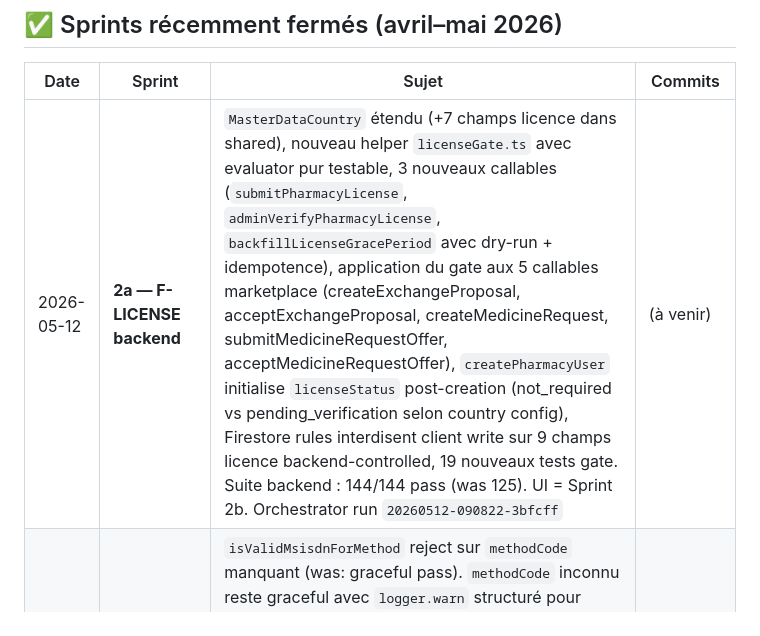
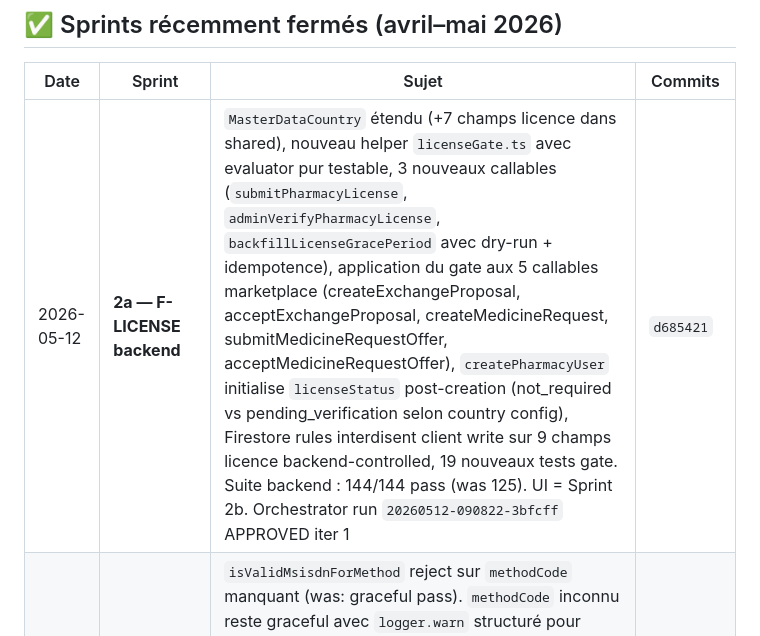
Before and after one commit to crepmaster/pharmapp, a Markdown page: CLAUDE.md, the part around the change. Drawn GitHub-style.

Commit message:
docs(sprint-2a): record final commit hash + APPROVED status
Closes Sprint 2a — F-LICENSE backend, orchestrator run
20260512-090822-3bfcff, APPROVED at iteration 1.

Next: Sprint 2b — F-LICENSE UI (admin panel + pharmacy
registration), blocked until 2a is committed (this commit makes 2a
the new base).

```diff
--- a/CLAUDE.md
+++ b/CLAUDE.md
@@ -136,7 +136,7 @@ Identifié pendant la recette V1+V2 (mars 2026), pas adressé. Détail en mémoi
 
 | Date | Sprint | Sujet | Commits |
 |---|---|---|---|
-| 2026-05-12 | **2a — F-LICENSE backend** | `MasterDataCountry` étendu (+7 champs licence dans shared), nouveau helper `licenseGate.ts` avec evaluator pur testable, 3 nouveaux callables (`submitPharmacyLicense`, `adminVerifyPharmacyLicense`, `backfillLicenseGracePeriod` avec dry-run + idempotence), application du gate aux 5 callables marketplace (createExchangeProposal, acceptExchangeProposal, createMedicineRequest, submitMedicineRequestOffer, acceptMedicineRequestOffer), `createPharmacyUser` initialise `licenseStatus` post-creation (not_required vs pending_verification selon country config), Firestore rules interdisent client write sur 9 champs licence backend-controlled, 19 nouveaux tests gate. Suite backend : 144/144 pass (was 125). UI = Sprint 2b. Orchestrator run `20260512-090822-3bfcff` | (à venir) |
+| 2026-05-12 | **2a — F-LICENSE backend** | `MasterDataCountry` étendu (+7 champs licence dans shared), nouveau helper `licenseGate.ts` avec evaluator pur testable, 3 nouveaux callables (`submitPharmacyLicense`, `adminVerifyPharmacyLicense`, `backfillLicenseGracePeriod` avec dry-run + idempotence), application du gate aux 5 callables marketplace (createExchangeProposal, acceptExchangeProposal, createMedicineRequest, submitMedicineRequestOffer, acceptMedicineRequestOffer), `createPharmacyUser` initialise `licenseStatus` post-creation (not_required vs pending_verification selon country config), Firestore rules interdisent client write sur 9 champs licence backend-controlled, 19 nouveaux tests gate. Suite backend : 144/144 pass (was 125). UI = Sprint 2b. Orchestrator run `20260512-090822-3bfcff` APPROVED iter 1 | `d685421` |
 | 2026-05-12 | **1 — 3.2c-β MSISDN hardening** | `isValidMsisdnForMethod` reject sur `methodCode` manquant (was: graceful pass). `methodCode` inconnu reste graceful avec `logger.warn` structuré pour détection drift ops. Helpers `isValidMsisdnForMethod` + `stripLeadingCountryCode` exportés pour testabilité. 43 nouveaux tests CM/GH positifs + cross-country + wrong-prefix + missing/empty/whitespace methodCode + unknown-methodCode warn. Suite backend : 125/125 pass (was 82). Orchestrator run `20260512-065209-a16494` APPROVED iter 1 | `7c3df07` |
 | 2026-05-12 | **0 — Doc Freeze** | Archive 67 docs historiques sous `docs/archive/`, stub `DEVELOPMENT_COMMANDS.md`, création `docs/ACTIVE_DOCS.md`, refonte `docs/README.md`, archive policy dans `CLAUDE.md`. Orchestrator run `20260512-000940-c578fa`, APPROVED iter 1 | `472e178`, `01e6906` |
 | 2026-04-22 | **A + B** | Firestore indexes wiring (`firebase.json`) + script audit drift remote vs local + fix schema CLI v14 | `3df4704`, `98a714d` |
```
